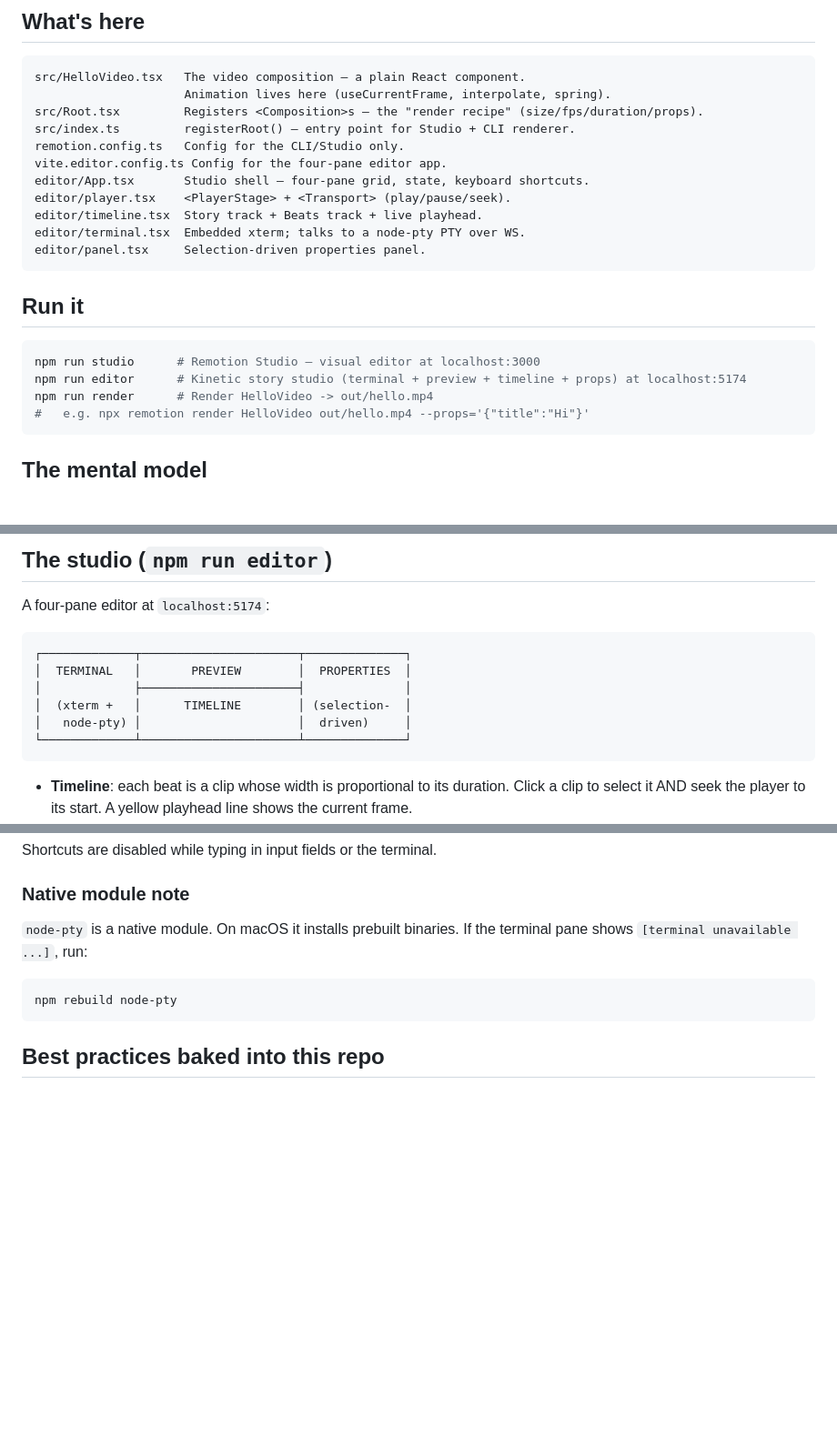
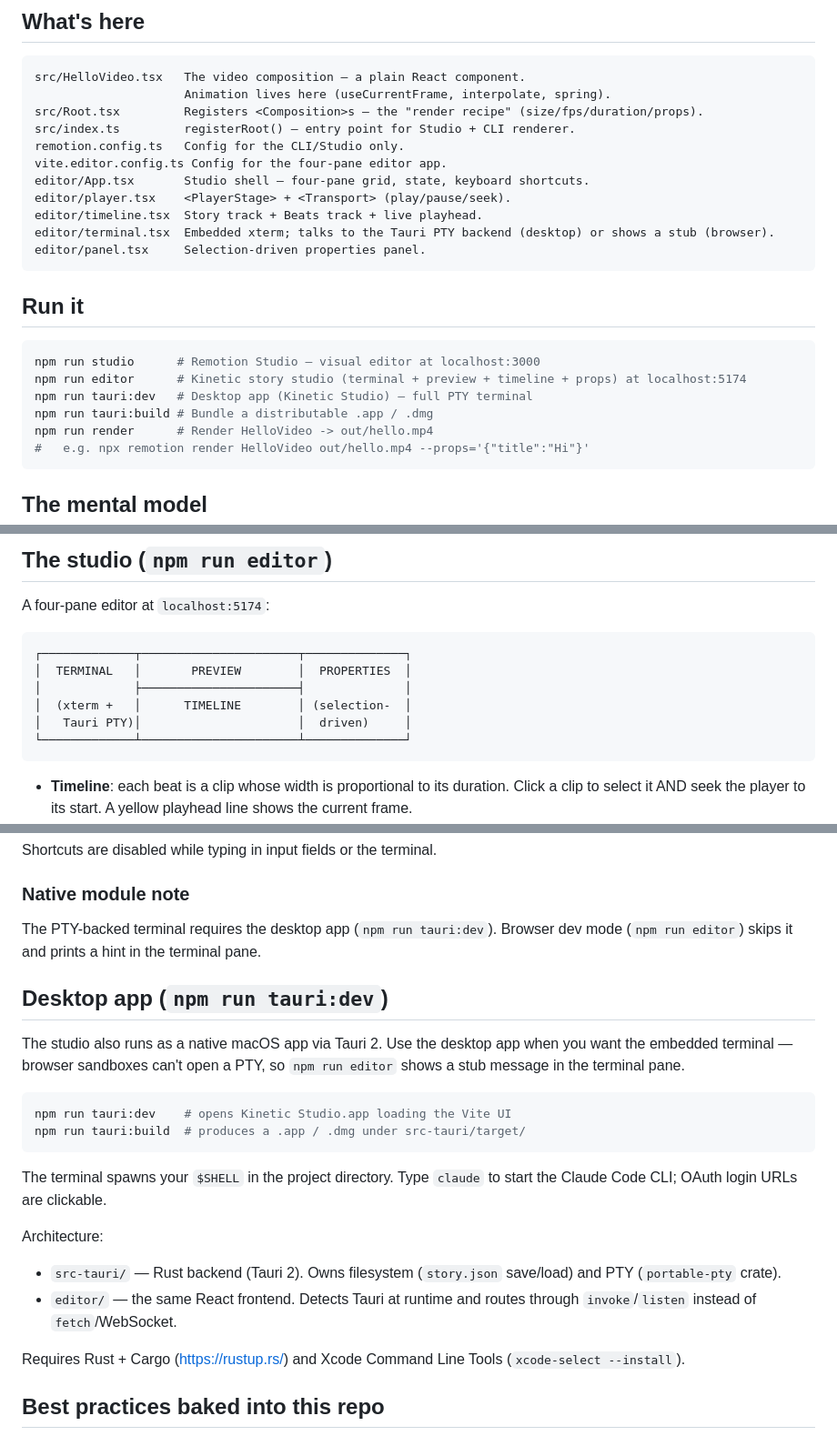
Before and after one commit to tombrewsviews/BYOA, a Markdown page: README.md, 3 parts joined by grey strips. Shown at 91% size. GitHub-like rendering; blank space fills up the shorter version.

Commit message:
docs: document desktop app + drop stale node-pty note

````diff
--- a/README.md
+++ b/README.md
@@ -15,7 +15,7 @@ vite.editor.config.ts Config for the four-pane editor app.
 editor/App.tsx       Studio shell — four-pane grid, state, keyboard shortcuts.
 editor/player.tsx    <PlayerStage> + <Transport> (play/pause/seek).
 editor/timeline.tsx  Story track + Beats track + live playhead.
-editor/terminal.tsx  Embedded xterm; talks to a node-pty PTY over WS.
+editor/terminal.tsx  Embedded xterm; talks to the Tauri PTY backend (desktop) or shows a stub (browser).
 editor/panel.tsx     Selection-driven properties panel.
 ```
 
@@ -24,6 +24,8 @@ editor/panel.tsx     Selection-driven properties panel.
 ```bash
 npm run studio      # Remotion Studio — visual editor at localhost:3000
 npm run editor      # Kinetic story studio (terminal + preview + timeline + props) at localhost:5174
+npm run tauri:dev   # Desktop app (Kinetic Studio) — full PTY terminal
+npm run tauri:build # Bundle a distributable .app / .dmg
 npm run render      # Render HelloVideo -> out/hello.mp4
 #   e.g. npx remotion render HelloVideo out/hello.mp4 --props='{"title":"Hi"}'
 ```
@@ -51,7 +53,7 @@ A four-pane editor at `localhost:5174`:
 │  TERMINAL   │       PREVIEW        │  PROPERTIES  │
 │             ├──────────────────────┤              │
 │  (xterm +   │      TIMELINE        │ (selection-  │
-│   node-pty) │                      │  driven)     │
+│   Tauri PTY)│                      │  driven)     │
 └─────────────┴──────────────────────┴──────────────┘
 ```
 
@@ -79,12 +81,33 @@ Shortcuts are disabled while typing in input fields or the terminal.
 
 ### Native module note
 
-`node-pty` is a native module. On macOS it installs prebuilt binaries. If
-the terminal pane shows `[terminal unavailable ...]`, run:
+The PTY-backed terminal requires the desktop app (`npm run tauri:dev`).
+Browser dev mode (`npm run editor`) skips it and prints a hint in the
+terminal pane.
+
+## Desktop app (`npm run tauri:dev`)
+
+The studio also runs as a native macOS app via Tauri 2. Use the desktop
+app when you want the embedded terminal — browser sandboxes can't open a
+PTY, so `npm run editor` shows a stub message in the terminal pane.
 
 ```bash
-npm rebuild node-pty
+npm run tauri:dev    # opens Kinetic Studio.app loading the Vite UI
+npm run tauri:build  # produces a .app / .dmg under src-tauri/target/
 ```
+
+The terminal spawns your `$SHELL` in the project directory. Type
+`claude` to start the Claude Code CLI; OAuth login URLs are clickable.
+
+Architecture:
+
+- `src-tauri/` — Rust backend (Tauri 2). Owns filesystem (`story.json`
+  save/load) and PTY (`portable-pty` crate).
+- `editor/` — the same React frontend. Detects Tauri at runtime and
+  routes through `invoke`/`listen` instead of `fetch`/WebSocket.
+
+Requires Rust + Cargo (https://rustup.rs/) and Xcode Command Line Tools
+(`xcode-select --install`).
 
 ## Best practices baked into this repo
 
````
